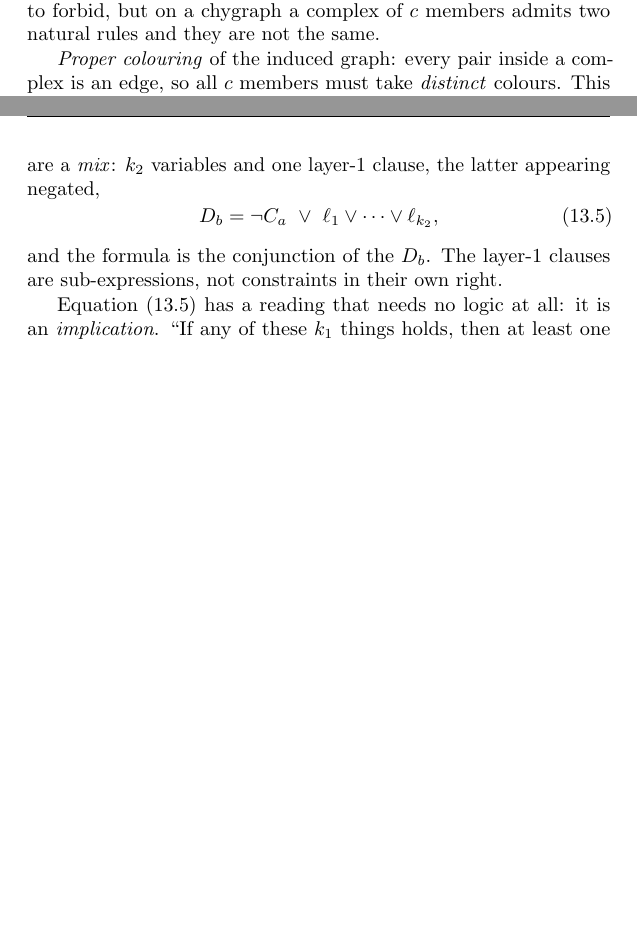
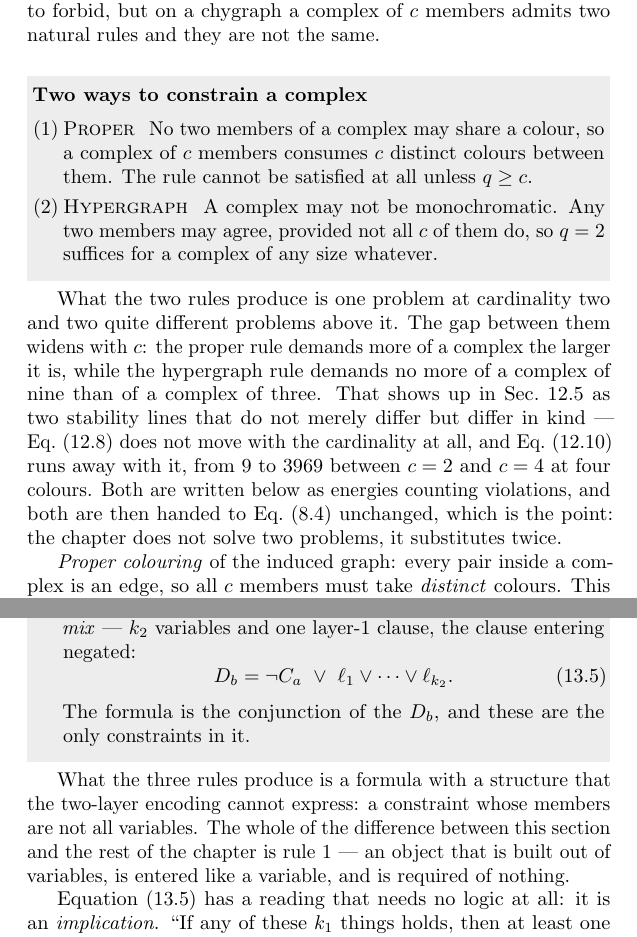
Before and after one commit to av2atgh/chygraph, a LaTeX thesis (book/main.tex, which reads book/colouring.tex, book/satisfiability.tex): two parts of pages 243 and 279 of 364, joined at a grey line, cut so that both start at the same text, the shorter picture padded with empty space. Compiled offline with pdfLaTeX.

Commit message:
Style: two more model boxes, and fix the box beside a run-in heading
Point 8 on the two remaining constructions given as prose. Ch. 12's two
colouring rules are the distinction the whole chapter turns on and were
buried in a paragraph; boxing them lets the produce-sentence say what
they produce, which is one problem at cardinality two and two problems
of different kinds above it. Ch. 13's three-level nesting is the book's
own construction and gets the same treatment.

Two typesetting bugs found while checking the rendered pages, both mine:

- A model box placed after a run-in \paragraph head with no text between
  them was set BESIDE the head and pushed off the right margin. The
  heading sits in \everypar and fires when the box opens its paragraph.
  The environment now flushes a pending head onto its own line first,
  and the redundant head in Sec. 13.6 is gone -- the box has a title.
- The rule label sits in a fixed 1.5em slot, which is the list's hanging
  indent, so a wider label overlaps the rule name. "(P)" and "(H)" in
  Ch. 12 did. Number those rules like every other box in the book, which
  is what the style guide's own examples do.

Also corrects a claim I had just written: the two colouring stability
lines do not move in opposite directions. One does not move with the
cardinality at all and the other runs away with it.

Verified on rendered pages, not on a clean exit code.

```diff
--- a/book/colouring.tex
+++ b/book/colouring.tex
@@ -79,6 +79,29 @@ and Sec.~\ref{sec:colouring-scalar} is the observation that rescues it.
 \paragraph{Two constraints, not one.} On a graph there is only one way to
 forbid, but on a chygraph a complex of $c$ members admits two natural rules and
 they are not the same.
+
+\begin{model}{Two ways to constrain a complex}
+\begin{rules}
+\rl{1}{Proper} No two members of a complex may share a colour, so a complex of
+$c$ members consumes $c$ distinct colours between them. The rule cannot be
+satisfied at all unless $q\ge c$.
+\rl{2}{Hypergraph} A complex may not be monochromatic. Any two members may
+agree, provided not all $c$ of them do, so $q=2$ suffices for a complex of any
+size whatever.
+\end{rules}
+\end{model}
+
+What the two rules produce is one problem at cardinality two and two quite
+different problems above it. The gap between them widens with $c$: the proper
+rule demands more of a complex the larger it is, while the hypergraph rule
+demands no more of a complex of nine than of a complex of three. That shows up
+in Sec.~\ref{sec:twoconstraints-col} as two stability lines that do not merely
+differ but differ in kind --- Eq.~\eqref{eq:colproperline} does not move with
+the cardinality at all, and Eq.~\eqref{eq:colhyperline} runs away with it, from
+$9$ to $3969$ between $c=2$ and $c=4$ at four colours. Both are written below as energies
+counting violations, and both are then handed to Eq.~\eqref{eq:emitted}
+unchanged, which is the point: the chapter does not solve two problems, it
+substitutes twice.
 
 \emph{Proper colouring} of the induced graph: every pair inside a complex is an
 edge, so all $c$ members must take \emph{distinct} colours. This needs $q\ge c$
--- a/book/main.tex
+++ b/book/main.tex
@@ -119,7 +128,11 @@
      \setlength{\topsep}{0pt}\setlength{\parsep}{0pt}%
      \setlength{\itemsep}{3pt plus 1pt}\setlength{\listparindent}{0pt}}}
   {\end{list}}
+% The 1.5em slot is the list's hanging indent, so continuation lines line up
+% under the rule name. Labels must fit it: number the rules, as the model boxes
+% in this book all do.
 \newcommand{\rl}[2]{\item[]\makebox[1.5em][l]{(#1)}\textsc{#2}\hspace{0.4em}}
+\makeatother
 
 % Compact running heads that fit the narrow 5x8 page.
 \usepackage{fancyhdr}
--- a/book/satisfiability.tex
+++ b/book/satisfiability.tex
@@ -311,7 +311,3 @@ depth, and satisfiability is a good place to see what that buys, because the
 answer turns out to be a class of formulas that flat CNF cannot hold without
 damage.
 
-\paragraph{Three levels.} Layer $0$ is the variables. Layer $1$ is clauses
-$C_{a}$, each a disjunction of $k_{1}$ literals. Layer $2$ is clauses $D_{b}$
-whose members are a \emph{mix}: $k_{2}$ variables and one layer-1 clause, the
-latter appearing negated,
@@ -318,9 +320,21 @@ latter appearing negated,
+true.
+\rl{2}{Constraints} Layer $2$ is clauses $D_{b}$, whose members are a
+\emph{mix} --- $k_{2}$ variables and one layer-1 clause, the clause entering
+negated:
 \begin{equation}
-  D_{b}=\neg C_{a}\ \vee\ \ell_{1}\vee\cdots\vee\ell_{k_{2}},
+  D_{b}=\neg C_{a}\ \vee\ \ell_{1}\vee\cdots\vee\ell_{k_{2}}.
   \label{eq:nested}
 \end{equation}
-and the formula is the conjunction of the $D_{b}$. The layer-1 clauses are
-sub-expressions, not constraints in their own right.
+The formula is the conjunction of the $D_{b}$, and these are the only
+constraints in it.
+\end{rules}
+\end{model}
+
+What the three rules produce is a formula with a structure that the two-layer
+encoding cannot express: a constraint whose members are not all variables. The
+whole of the difference between this section and the rest of the chapter is
+rule~1 --- an object that is built out of variables, is entered like a variable,
+and is required of nothing.
 
 Equation~\eqref{eq:nested} has a reading that needs no logic at all: it is an
 \emph{implication}. ``If any of these $k_{1}$ things holds, then at least one of
```
Also changed, not shown: book/main.tex (11 more changed lines), book/satisfiability.tex (6 more changed lines).
